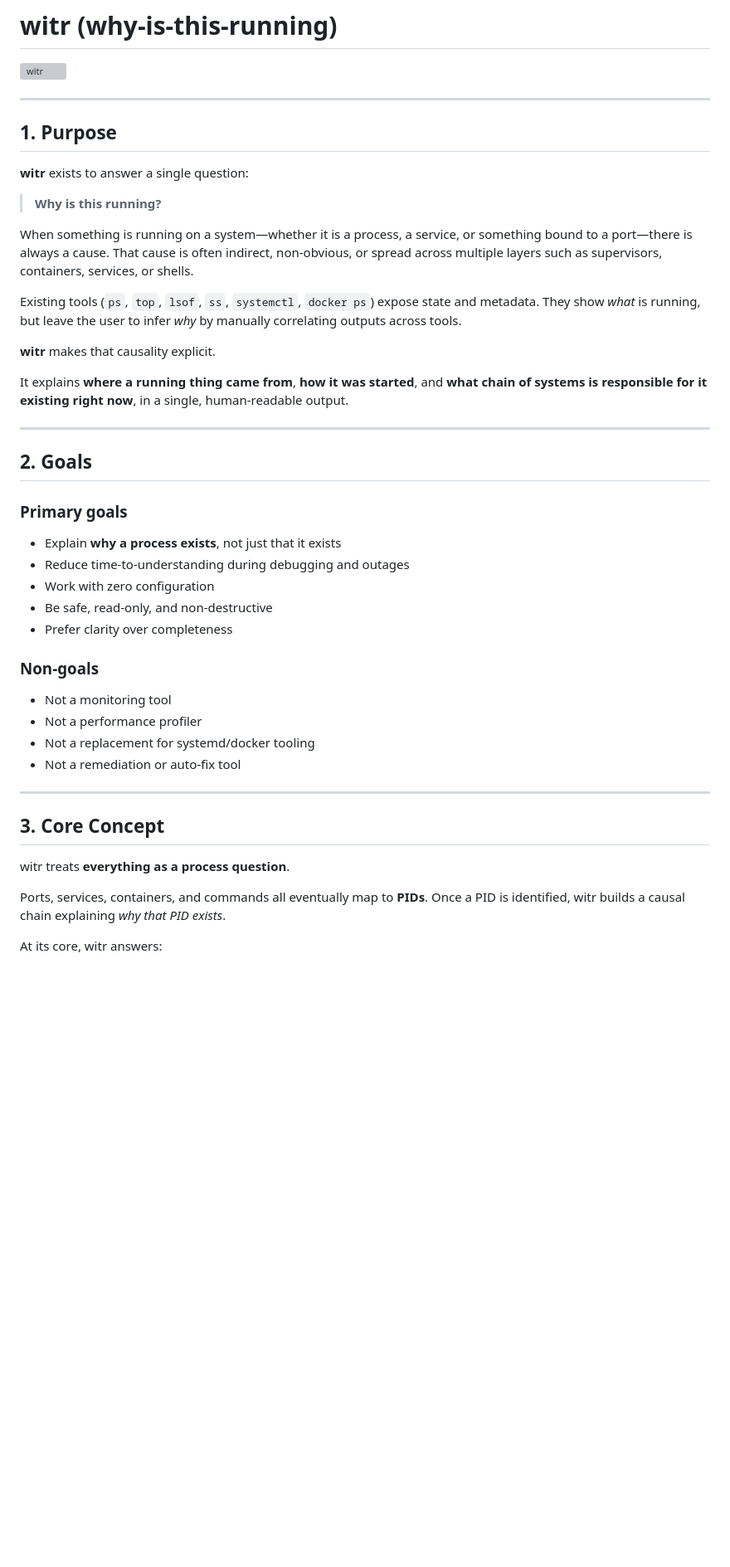
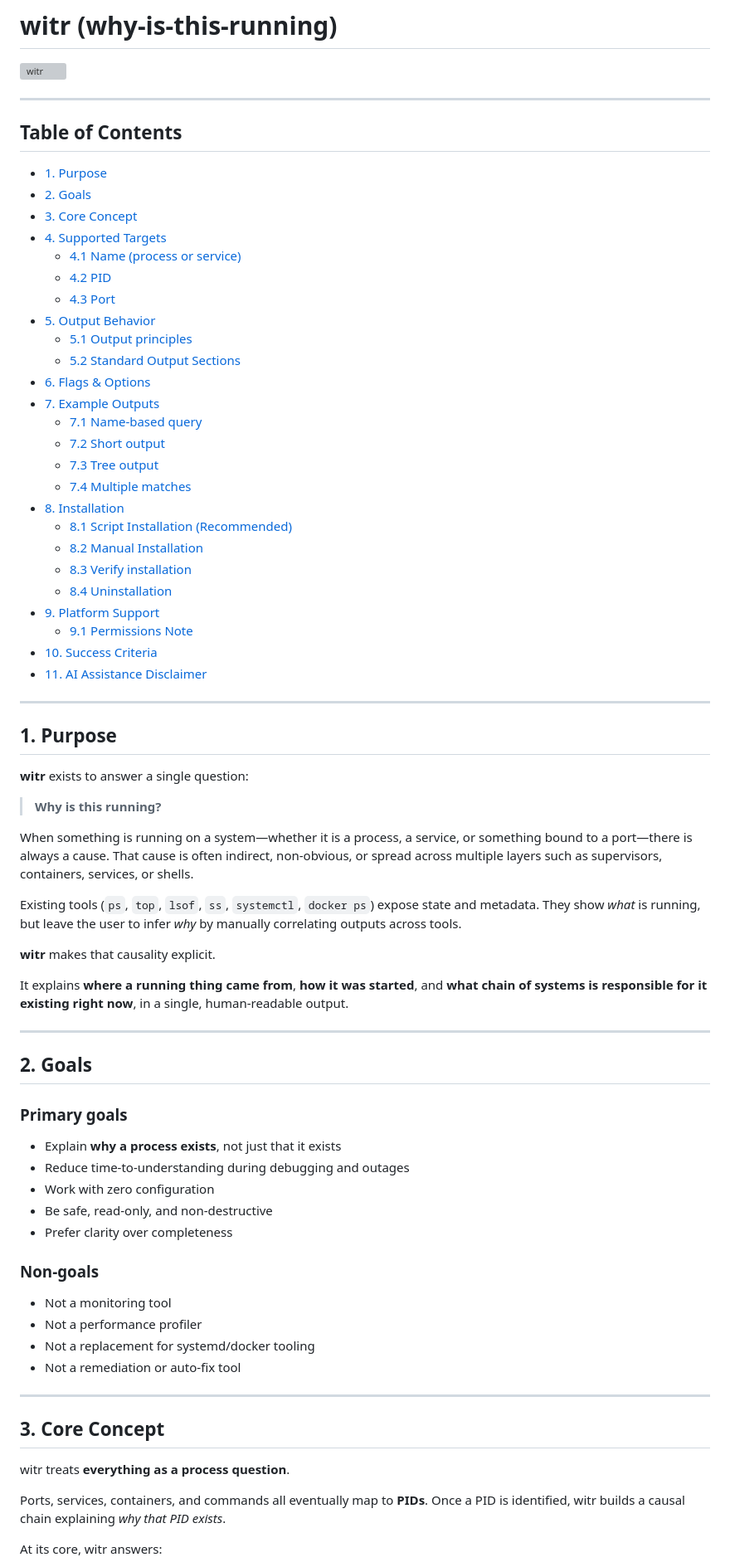
Before and after one commit to gitcyberclouds/wits, a Markdown page: README.md, the part around the change printed below. Shown: that part at 83% size. Drawn GitHub-style; blank space fills up the shorter version; grey boxes are pictures that could not be loaded.

Commit message:
updated readme to add table of contents and some formatting cleanup

```diff
--- a/README.md
+++ b/README.md
@@ -1,6 +1,36 @@
 # witr (why-is-this-running)
 
 ![witr](https://github.com/user-attachments/assets/adebb063-4706-47a8-9f77-612298354ef7)
+
+---
+
+## Table of Contents
+
+- [1. Purpose](#1-purpose)
+- [2. Goals](#2-goals)
+- [3. Core Concept](#3-core-concept)
+- [4. Supported Targets](#4-supported-targets)
+  - [4.1 Name (process or service)](#41-name-process-or-service)
+  - [4.2 PID](#42-pid)
+  - [4.3 Port](#43-port)
+- [5. Output Behavior](#5-output-behavior)
+  - [5.1 Output principles](#51-output-principles)
+  - [5.2 Standard Output Sections](#52-standard-output-sections)
+- [6. Flags & Options](#6-flags--options)
+- [7. Example Outputs](#7-example-outputs)
+  - [7.1 Name-based query](#71-name-based-query)
+  - [7.2 Short output](#72-short-output)
+  - [7.3 Tree output](#73-tree-output)
+  - [7.4 Multiple matches](#74-multiple-matches)
+- [8. Installation](#8-installation)
+  - [8.1 Script Installation (Recommended)](#81-script-installation-recommended)
+  - [8.2 Manual Installation](#82-manual-installation)
+  - [8.3 Verify installation](#83-verify-installation)
+  - [8.4 Uninstallation](#84-uninstallation)
+- [9. Platform Support](#9-platform-support)
+  - [9.1 Permissions Note](#91-permissions-note)
+- [10. Success Criteria](#10-success-criteria)
+- [11. AI Assistance Disclaimer](#11-ai-assistance-disclaimer)
 
 ---
 
@@ -12,7 +42,7 @@
 
 When something is running on a system—whether it is a process, a service, or something bound to a port—there is always a cause. That cause is often indirect, non-obvious, or spread across multiple layers such as supervisors, containers, services, or shells.
 
-Existing tools (`ps`, `top`, `lsof`, `ss`, `systemctl`, `docker ps`) expose state and metadata. They show *what* is running, but leave the user to infer *why* by manually correlating outputs across tools.
+Existing tools (`ps`, `top`, `lsof`, `ss`, `systemctl`, `docker ps`) expose state and metadata. They show _what_ is running, but leave the user to infer _why_ by manually correlating outputs across tools.
 
 **witr** makes that causality explicit.
 
@@ -23,6 +53,7 @@ It explains **where a running thing came from**, **how it was started**, and **w
 ## 2. Goals
 
 ### Primary goals
+
 - Explain **why a process exists**, not just that it exists
 - Reduce time‑to‑understanding during debugging and outages
 - Work with zero configuration
@@ -30,6 +61,7 @@ It explains **where a running thing came from**, **how it was started**, and **w
 - Prefer clarity over completeness
 
 ### Non‑goals
+
 - Not a monitoring tool
 - Not a performance profiler
 - Not a replacement for systemd/docker tooling
@@ -41,7 +73,7 @@ It explains **where a running thing came from**, **how it was started**, and **w
 
 witr treats **everything as a process question**.
 
-Ports, services, containers, and commands all eventually map to **PIDs**. Once a PID is identified, witr builds a causal chain explaining *why that PID exists*.
+Ports, services, containers, and commands all eventually map to **PIDs**. Once a PID is identified, witr builds a causal chain explaining _why that PID exists_.
 
 At its core, witr answers:
 
```
Also changed, not shown: other parts of README.md (+23 -1 lines).
